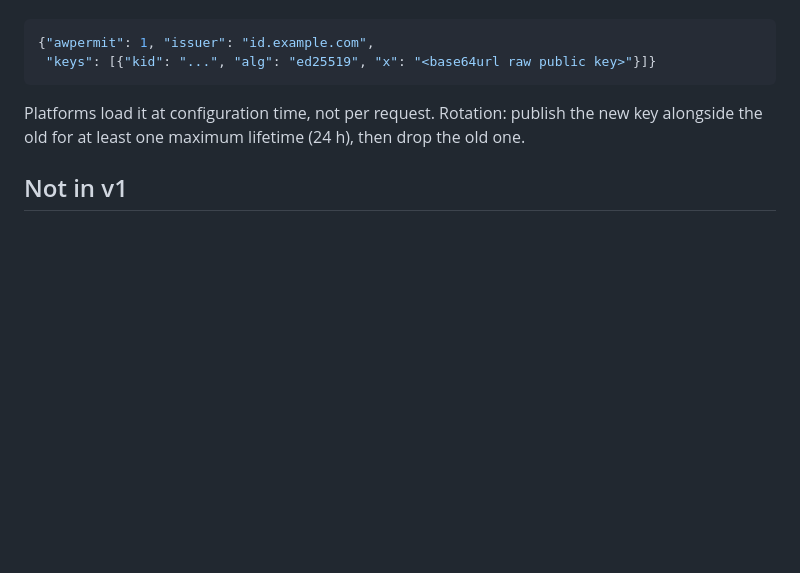
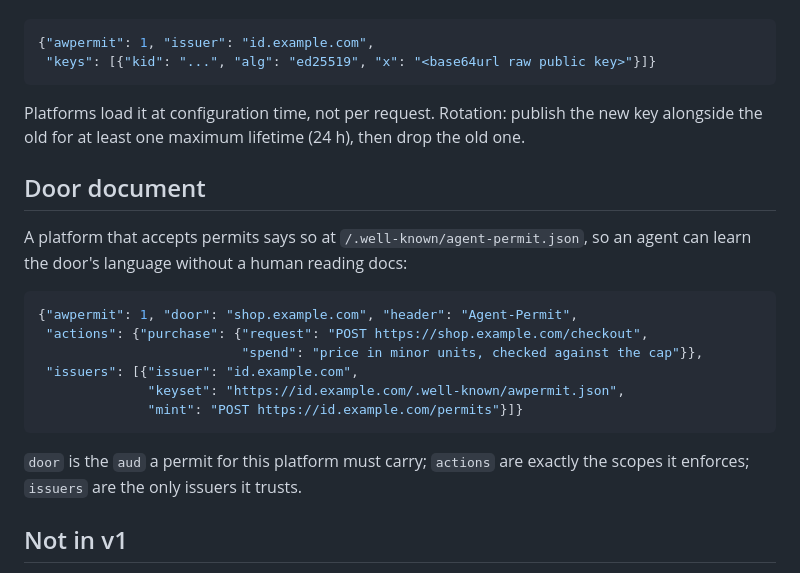
Before and after one commit to Aitherium/awpermit, a Markdown page: docs/SPEC.md, the part around the change. Rendered like a GitHub page; blank space fills up the shorter version.

Commit message:
sync: awpermit 0.1.0 from monorepo

````diff
--- a/docs/SPEC.md
+++ b/docs/SPEC.md
@@ -80,6 +80,23 @@ Platforms load it at configuration time, not per request. Rotation: publish the
 new key alongside the old for at least one maximum lifetime (24 h), then drop
 the old one.
 
+## Door document
+
+A platform that accepts permits says so at `/.well-known/agent-permit.json`, so an
+agent can learn the door's language without a human reading docs:
+
+```json
+{"awpermit": 1, "door": "shop.example.com", "header": "Agent-Permit",
+ "actions": {"purchase": {"request": "POST https://shop.example.com/checkout",
+                          "spend": "price in minor units, checked against the cap"}},
+ "issuers": [{"issuer": "id.example.com",
+              "keyset": "https://id.example.com/.well-known/awpermit.json",
+              "mint": "POST https://id.example.com/permits"}]}
+```
+
+`door` is the `aud` a permit for this platform must carry; `actions` are exactly
+the scopes it enforces; `issuers` are the only issuers it trusts.
+
 ## Not in v1
 
 - **Proof of possession.** A permit is a bearer token; theft is bounded by TTL,
````
